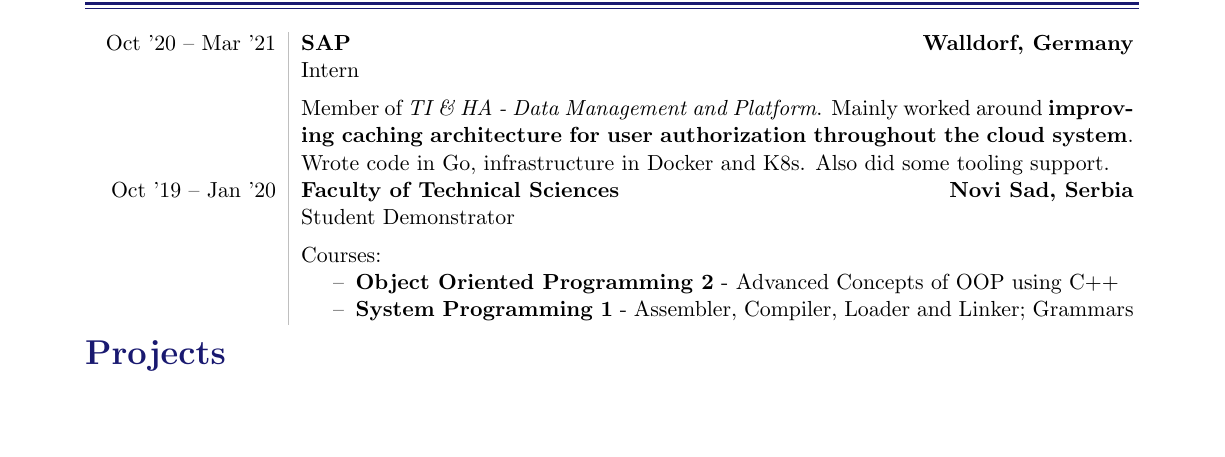
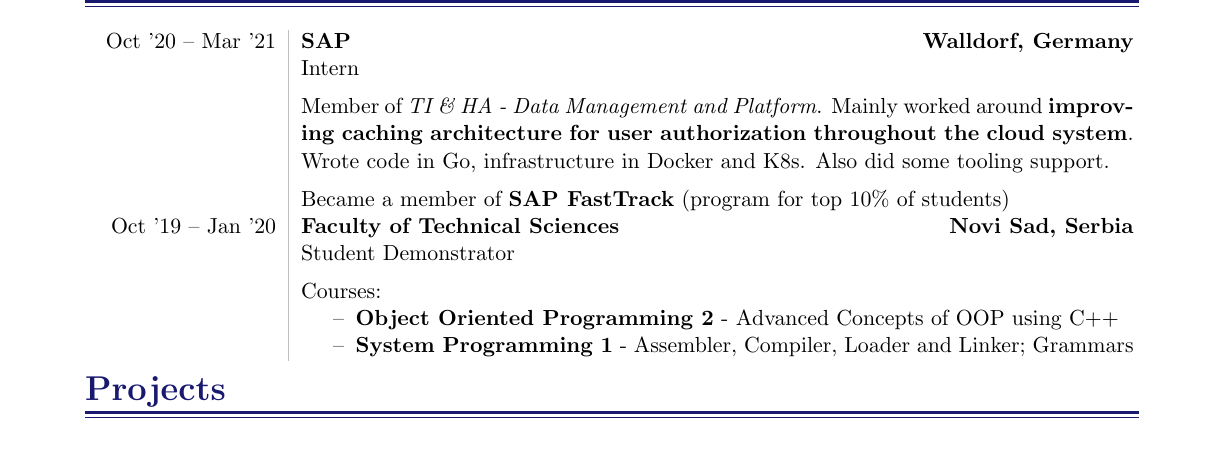
Before and after one commit to ele7ija/curriculum-vitae, a LaTeX CV (Bojan Popržen - Curriculum Vitae.tex): part of page 1 of 2, cut so that both start at the same text, the shorter picture padded with empty space. Compiled offline with pdfLaTeX.

Commit message:
sap fasttrack

```diff
--- a/Bojan Popržen - Curriculum Vitae.tex
+++ b/Bojan Popržen - Curriculum Vitae.tex
@@ -183,6 +183,9 @@
 Member of \textit{TI \& HA - Data Management and Platform}. Mainly worked around \textbf{improving caching architecture
 for user authorization throughout the cloud system}. Wrote code in Go, infrastructure in Docker and K8s. Also did some
 tooling support.
+
+\vspace{0.5em}
+Became a member of {\bfseries SAP FastTrack} (program for top 10\% of students)
 }
 
 \\
```
Also changed, not shown: Bojan Popržen - Curriculum Vitae.pdf, 5 other files.
